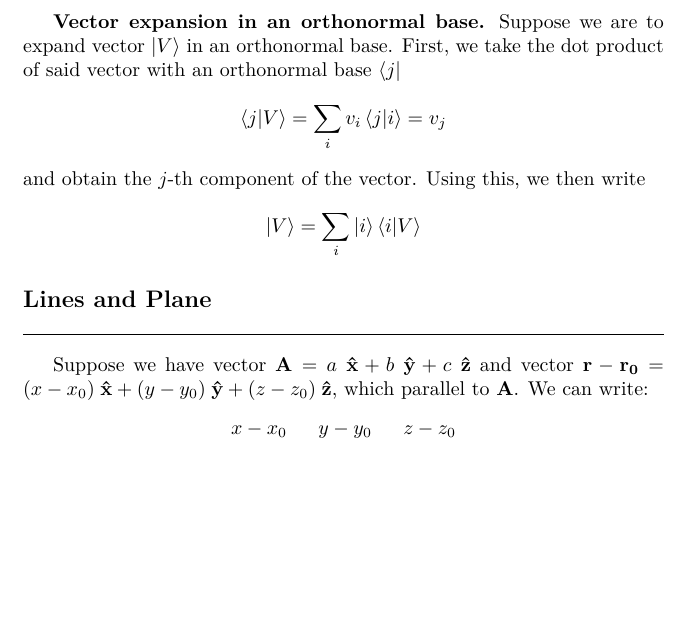
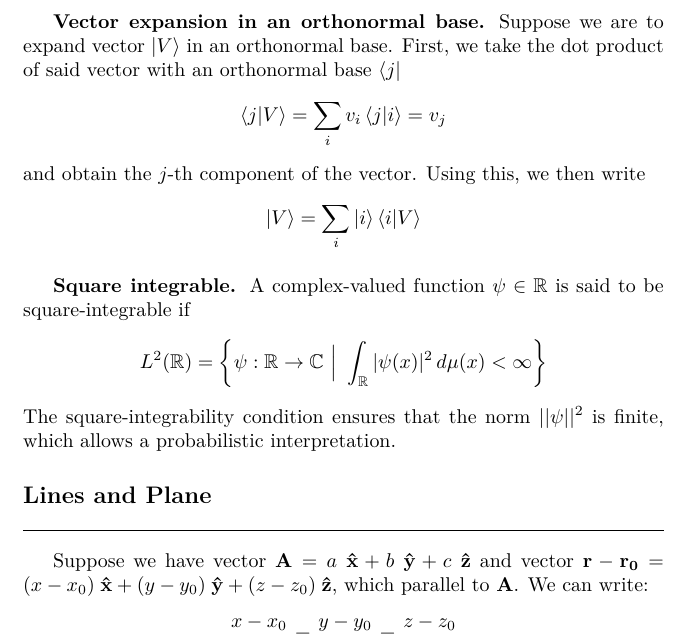
Before and after one commit to JohanesFaustus/PhysicalMathematics, a LaTeX thesis (Main.tex, which reads Chapter/AnalyticApproach/LinearAlgbra/LinAlg.tex): part of page 59 of 296, cut so that both start at the same text, the shorter picture padded with empty space. Compiled offline with pdfLaTeX.

Commit message:
added square integrability

```diff
--- a/Chapter/AnalyticApproach/LinearAlgbra/LinAlg.tex
+++ b/Chapter/AnalyticApproach/LinearAlgbra/LinAlg.tex
@@ -151,6 +151,13 @@ Using this, we then write
 \begin{equation*}
 	\ket{V}=\sum_i \ket{i}\braket{i|V}
 \end{equation*}
+
+\subsubsection{Square integrable.}
+A complex-valued function $\psi \in \mathbb{R}$ is said to be square-integrable if
+\begin{equation*}
+	L^2(\mathbb{R}) = \left\{ \psi : \mathbb{R} \to \mathbb{C} \ \Big| \ \int_\mathbb{R} |\psi(x)|^2 \, d\mu(x) < \infty \right\}
+\end{equation*}
+The square-integrability condition ensures that the norm $||\psi||^2$ is finite, which allows a probabilistic interpretation.
 
 \subsection{Lines and Plane}
 Suppose we have vector $\A=a\;\x+b\;\y +c\;\z$ and vector $\mathbf{r}-\mathbf{r_0}=(x-x_0)\;\x+(y-y_0)\;\y +(z-z_0)\;\z$, which parallel to $\A$.
```
